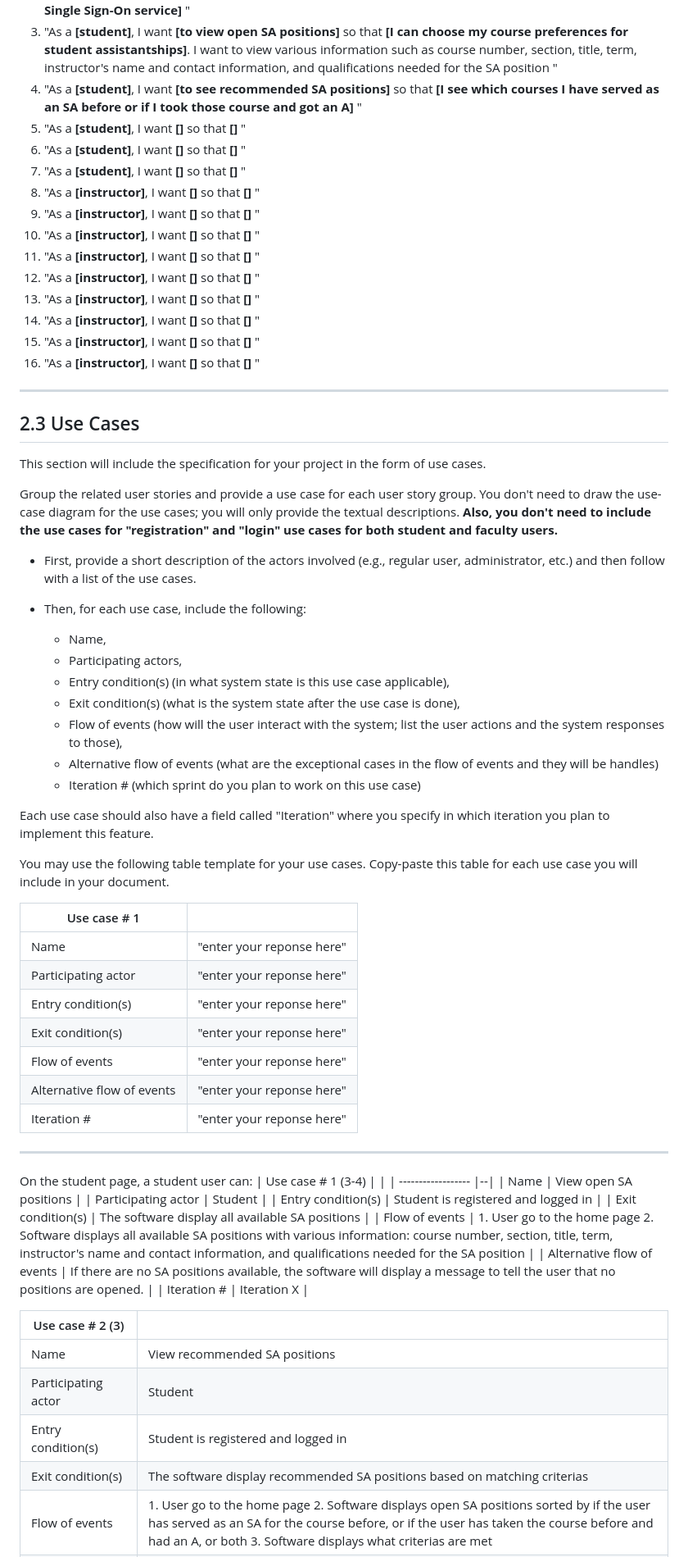
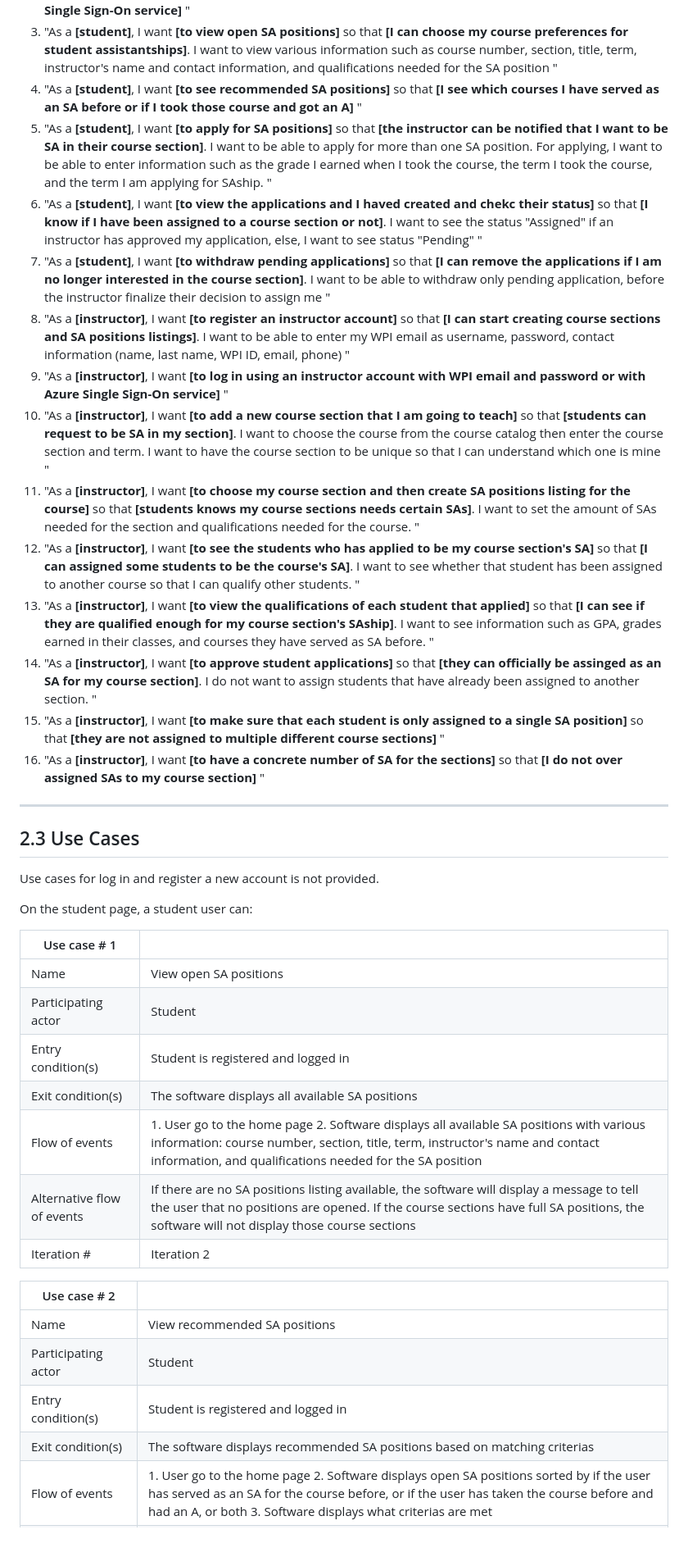
Before and after one commit to dhoangquan1/StudentAssistantPortal, a Markdown page: documents/RequirementsDocument.md, the part around the change printed below. Shown: that part at 82% size. GitHub-like rendering.

Commit message:
Finalized Revision 1: Finished the Software Requirements and Use Cases, added UI images

```diff
--- a/documents/RequirementsDocument.md
+++ b/documents/RequirementsDocument.md
@@ -69,68 +64,41 @@ This section will include the user stories you identified for your project. Make
 2. "As a **[student]**, I want **[to log in using a student account with WPI email and password or with Azure Single Sign-On service]** "
 3. "As a **[student]**, I want **[to view open SA positions]** so that **[I can choose my course preferences for student assistantships]**. I want to view various information such as course number, section, title, term, instructor's name and contact information, and qualifications needed for the SA position "
 4. "As a **[student]**, I want **[to see recommended SA positions]** so that **[I see which courses I have served as an SA before or if I took those course and got an A]** "
-5. "As a **[student]**, I want **[]** so that **[]** "
-6. "As a **[student]**, I want **[]** so that **[]** "
-7. "As a **[student]**, I want **[]** so that **[]** "
-8. "As a **[instructor]**, I want **[]** so that **[]** "
-9. "As a **[instructor]**, I want **[]** so that **[]** "
-10. "As a **[instructor]**, I want **[]** so that **[]** "
-11. "As a **[instructor]**, I want **[]** so that **[]** "
-12. "As a **[instructor]**, I want **[]** so that **[]** "
-13. "As a **[instructor]**, I want **[]** so that **[]** "
-14. "As a **[instructor]**, I want **[]** so that **[]** "
-15. "As a **[instructor]**, I want **[]** so that **[]** "
-16. "As a **[instructor]**, I want **[]** so that **[]** "
+5. "As a **[student]**, I want **[to apply for SA positions]** so that **[the instructor can be notified that I want to be SA in their course section]**. I want to be able to apply for more than one SA position. For applying, I want to be able to enter information such as the grade I earned when I took the course, the term I took the course, and the term I am applying for SAship. "
+6. "As a **[student]**, I want **[to view the applications and I haved created and chekc their status]** so that **[I know if I have been assigned to a course section or not]**. I want to see the status "Assigned" if an instructor has approved my application, else, I want to see status "Pending" "
+7. "As a **[student]**, I want **[to withdraw pending applications]** so that **[I can remove the applications if I am no longer interested in the course section]**. I want to be able to withdraw only pending application, before the instructor finalize their decision to assign me "
+8. "As a **[instructor]**, I want **[to register an instructor account]** so that **[I can start creating course sections and SA positions listings]**. I want to be able to enter my WPI email as username, password, contact information (name, last name, WPI ID, email, phone) "
+9. "As a **[instructor]**, I want **[to log in using an instructor account with WPI email and password or with Azure Single Sign-On service]** "
+10. "As a **[instructor]**, I want **[to add a new course section that I am going to teach]** so that **[students can request to be SA in my section]**. I want to choose the course from the course catalog then enter the course section and term. I want to have the course section to be unique so that I can understand which one is mine "
+11. "As a **[instructor]**, I want **[to choose my course section and then create SA positions listing for the course]** so that **[students knows my course sections needs certain SAs]**. I want to set the amount of SAs needed for the section and qualifications needed for the course. "
+12. "As a **[instructor]**, I want **[to see the students who has applied to be my course section's SA]** so that **[I can assigned some students to be the course's SA]**. I want to see whether that student has been assigned to another course so that I can qualify other students.  "
+13. "As a **[instructor]**, I want **[to view the qualifications of each student that applied]** so that **[I can see if they are qualified enough for my course section's SAship]**. I want to see information such as GPA, grades earned in their classes, and courses they have served as SA before. "
+14. "As a **[instructor]**, I want **[to approve student applications]** so that **[they can officially be assinged as an SA for my course section]**. I do not want to assign students that have already been assigned to another section. "
+15. "As a **[instructor]**, I want **[to make sure that each student is only assigned to a single SA position]** so that **[they are not assigned to multiple different course sections]** "
+16. "As a **[instructor]**, I want **[to have a concrete number of SA for the sections]** so that **[I do not over assigned SAs to my course section]** "
 
 ----
 ## 2.3 Use Cases
 
-This section will include the specification for your project in the form of use cases.
+Use cases for log in and register a new account is not provided.
 
-Group the related user stories and provide a use case for each user story group. You don't need to draw the use-case diagram for the use cases; you will only provide the textual descriptions.  **Also, you don't need to include the use cases for "registration" and "login" use cases for both student and faculty users.**
+On the student page, a student user can:
 
-  * First, provide a short description of the actors involved (e.g., regular user, administrator, etc.) and then follow with a list of the use cases.
-  * Then, for each use case, include the following:
-
-    * Name,
-    * Participating actors,
-    * Entry condition(s) (in what system state is this use case applicable),
-    * Exit condition(s) (what is the system state after the use case is done),
-    * Flow of events (how will the user interact with the system; list the user actions and the system responses to those),
-    * Alternative flow of events (what are the exceptional cases in the flow of events and they will be handles)
-    * Iteration # (which sprint do you plan to work on this use case)
-
-Each use case should also have a field called "Iteration" where you specify in which iteration you plan to implement this feature.
-
-You may use the following table template for your use cases. Copy-paste this table for each use case you will include in your document.
-
-| Use case # 1      |   |
-| ------------------ |--|
-| Name              | "enter your reponse here"  |
-| Participating actor  | "enter your reponse here"  |
-| Entry condition(s)     | "enter your reponse here"  |
-| Exit condition(s)           | "enter your reponse here"  |
-| Flow of events | "enter your reponse here"  |
-| Alternative flow of events    | "enter your reponse here"  |
-| Iteration #         | "enter your reponse here"  |
-
-----------------------------------------------------------------------------------------
-On the student page, a student user can:
-| Use case # 1 (3-4)     |   |
+| Use case # 1     |   |
 | ------------------ |--|
 | Name              | View open SA positions  |
 | Participating actor  | Student  |
 | Entry condition(s)     | Student is registered and logged in  |
-| Exit condition(s)           | The software display all available SA positions |
+| Exit condition(s)           | The software displays all available SA positions |
 | Flow of events | 1. User go to the home page </br> 2. Software displays all available SA positions with various information: course number, section, title, term, instructor's name and contact information, and qualifications needed for the SA position |
-| Alternative flow of events    | If there are no SA positions available, the software will display a message to tell the user that no positions are opened.  |
-| Iteration #         | Iteration X  |
+| Alternative flow of events    | If there are no SA positions listing available, the software will display a message to tell the user that no positions are opened. If the course sections have full SA positions, the software will not display those course sections  |
+| Iteration #         | Iteration 2  |
 
-| Use case # 2 (3)     |   |
+| Use case # 2     |   |
 | ------------------ |--|
 | Name              | View recommended SA positions  |
 | Participating actor  | Student  |
 | Entry condition(s)     | Student is registered and logged in  |
-| Exit condition(s)           | The software display recommended SA positions based on matching criterias |
+| Exit condition(s)           | The software displays recommended SA positions based on matching criterias |
 | Flow of events | 1. User go to the home page </br> 2. Software displays open SA positions sorted by if the user has served as an SA for the course before, or if the user has taken the course before and had an A, or both </br> 3. Software displays what criterias are met |
 | Alternative flow of events    | If there are no SA recommendations available, the software will display a message to tell the user that there are no recommendations.  |
```
Also changed, not shown: other parts of documents/RequirementsDocument.md (+82 -91 lines), documents/images/instr_home_view.jpg (added), documents/images/instr_register.jpg (added), documents/images/log_in.jpg (added), documents/images/stu_home_view.jpg (added), documents/images/stu_register.jpg (added).
